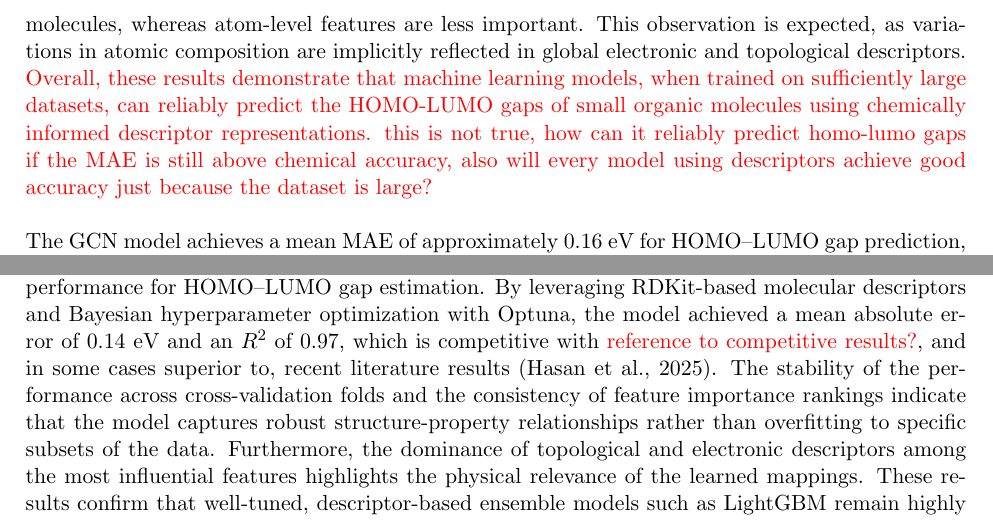
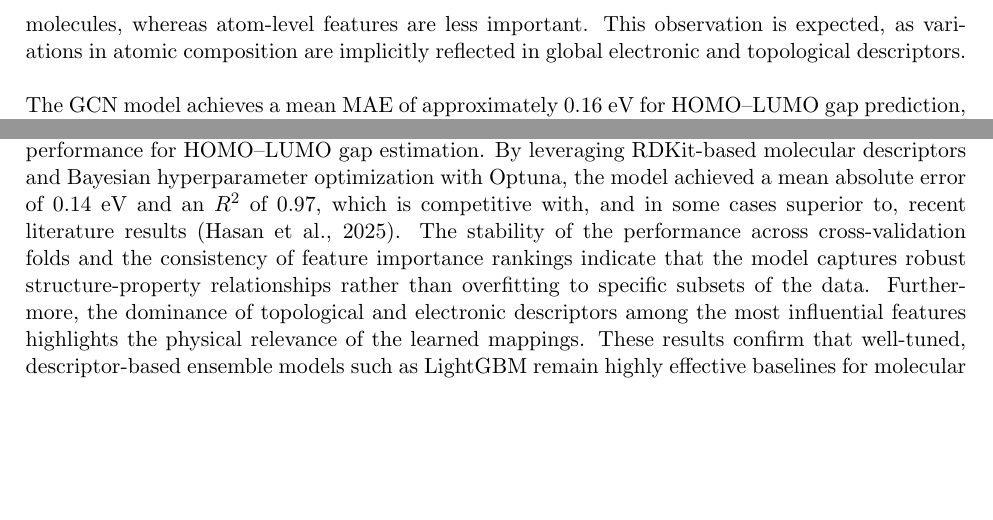
Before and after one commit to ThiboVE/project-machine-learning, a LaTeX paper (report/report_ML.tex): two parts of pages 12 and 13 of 17, joined at a grey line, cut so that both start at the same text, the shorter picture padded with empty space. Compiled offline with pdfLaTeX.

Commit message:
changes MC

```diff
--- a/report/report_ML.tex
+++ b/report/report_ML.tex
@@ -381,7 +381,7 @@ The LightGBM model achieves a mean absolute error (MAE) of 0.14 eV and an $R^2$
 \newline
 \newline
 \noindent
-Feature importance analysis further reveals that approximately 50 descriptors contribute meaningfully to the prediction of the HOMO-LUMO gap, with around 20 descriptors exhibiting particularly strong influence, while the remaining features provide only minor refinements to the predictions. The most influential descriptors predominantly capture topological and electronic properties of the molecules, whereas atom-level features are less important. This observation is expected, as variations in atomic composition are implicitly reflected in global electronic and topological descriptors. \textcolor{red}{Overall, these results demonstrate that machine learning models, when trained on sufficiently large datasets, can reliably predict the HOMO-LUMO gaps of small organic molecules using chemically informed descriptor representations. this is not true, how can it reliably predict homo-lumo gaps if the MAE is still above chemical accuracy, also will every model using descriptors achieve good accuracy just because the dataset is large?}
+Feature importance analysis further reveals that approximately 50 descriptors contribute meaningfully to the prediction of the HOMO-LUMO gap, with around 20 descriptors exhibiting particularly strong influence, while the remaining features provide only minor refinements to the predictions. The most influential descriptors predominantly capture topological and electronic properties of the molecules, whereas atom-level features are less important. This observation is expected, as variations in atomic composition are implicitly reflected in global electronic and topological descriptors.
 \newline
 \newline
 \noindent
@@ -408,7 +408,7 @@ Finally, the large mean absolute errors observed for the HOMO-LUMO gaps of gener
 
 % Here, you summarize your research and the conclusions you draw from it. Also mention what shortcomings you see in your research. Perhaps there are still certain experiments you would have liked to have done, but didn't have time to do? Think about what steps someone could take to move your research forward.
 \noindent
-From a predictive modeling perspective, the LightGBM approach demonstrated strong and reliable performance for HOMO--LUMO gap estimation. By leveraging RDKit-based molecular descriptors and Bayesian hyperparameter optimization with Optuna, the model achieved a mean absolute error of 0.14~eV and an $R^2$ of 0.97, which is competitive with \textcolor{red}{reference to competitive results?}, and in some cases superior to, recent literature results \parencite{Hasan2025}. The stability of the performance across cross-validation folds and the consistency of feature importance rankings indicate that the model captures robust structure-property relationships rather than overfitting to specific subsets of the data. Furthermore, the dominance of topological and electronic descriptors among the most influential features highlights the physical relevance of the learned mappings. These results confirm that well-tuned, descriptor-based ensemble models such as LightGBM remain highly effective baselines for molecular electronic property prediction, particularly when large, high-quality datasets are available.
+From a predictive modeling perspective, the LightGBM approach demonstrated strong and reliable performance for HOMO--LUMO gap estimation. By leveraging RDKit-based molecular descriptors and Bayesian hyperparameter optimization with Optuna, the model achieved a mean absolute error of 0.14~eV and an $R^2$ of 0.97, which is competitive with, and in some cases superior to, recent literature results \parencite{Hasan2025}. The stability of the performance across cross-validation folds and the consistency of feature importance rankings indicate that the model captures robust structure-property relationships rather than overfitting to specific subsets of the data. Furthermore, the dominance of topological and electronic descriptors among the most influential features highlights the physical relevance of the learned mappings. These results confirm that well-tuned, descriptor-based ensemble models such as LightGBM remain highly effective baselines for molecular electronic property prediction, particularly when large, high-quality datasets are available.
 \newline
 \newline
 In this work, a conditional variational autoencoder was developed to generate molecular SMILES conditioned on the HOMO-LUMO gap. While the model achieved a reasonable reconstruction accuracy of 0.852, the generated molecules exhibited low chemical validity, limited structural similarity to source molecules and large deviations from the target HOMO-LUMO gaps. Further improvements should focus on increasing the reconstruction accuracy through more extensive hyperparameter tuning, enhancing generative robustness by, among other factors, more careful handling of the teacher forcing ratio, and systematically assessing the quality of the learned latent space using methods proposed in prior work \parencite{bombarelli_2018,lim_2018}. Future research should also explore improving the encoder architecture and replacing the SMILES-based decoder with a graph-based decoder, which could explicitly address graph isomorphism and prevent the generation of strings that do not correspond to valid molecular graphs \parencite{bombarelli_2018}.
```
Also changed, not shown: report/report_ML.bbl, report/report_ML.pdf, 2 other files.
